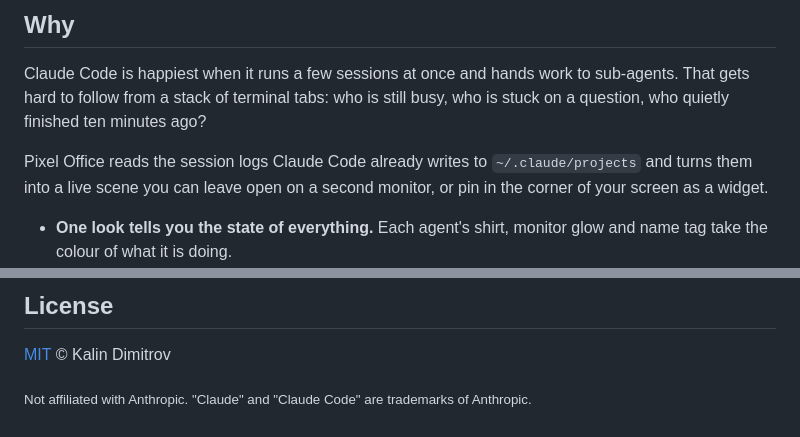
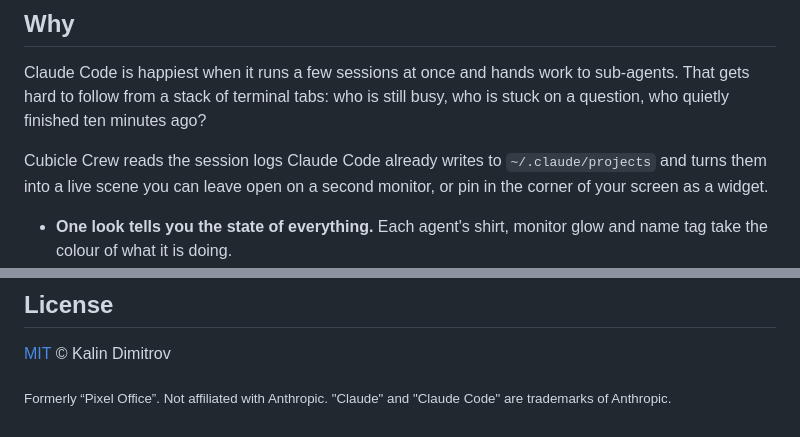
Before and after one commit to rezored/cubicle-crew, a Markdown page: README.md, 2 parts joined by grey strips. Drawn GitHub-style.

```diff
--- a/README.md
+++ b/README.md
@@ -20,7 +20,7 @@ and sit down with their team. When someone needs you, the whole room lets you kn
 Claude Code is happiest when it runs a few sessions at once and hands work to sub-agents. That gets hard to follow
 from a stack of terminal tabs: who is still busy, who is stuck on a question, who quietly finished ten minutes ago?
 
-Pixel Office reads the session logs Claude Code already writes to `~/.claude/projects` and turns them into a live
+Cubicle Crew reads the session logs Claude Code already writes to `~/.claude/projects` and turns them into a live
 scene you can leave open on a second monitor, or pin in the corner of your screen as a widget.
 
 - **One look tells you the state of everything.** Each agent's shirt, monitor glow and name tag take the colour of what it is doing.
@@ -142,4 +154,4 @@ There are no image assets, fonts, CDNs or frameworks: every pixel, from the char
 
 [MIT](LICENSE) © Kalin Dimitrov
 
-<sub>Not affiliated with Anthropic. "Claude" and "Claude Code" are trademarks of Anthropic.</sub>
+<sub>Formerly “Pixel Office”. Not affiliated with Anthropic. "Claude" and "Claude Code" are trademarks of Anthropic.</sub>
```
Also changed, not shown: other parts of README.md (+20 -8 lines), CLAUDE.md (+4 -4 lines), docs/media/logo.png, 7 other files.
